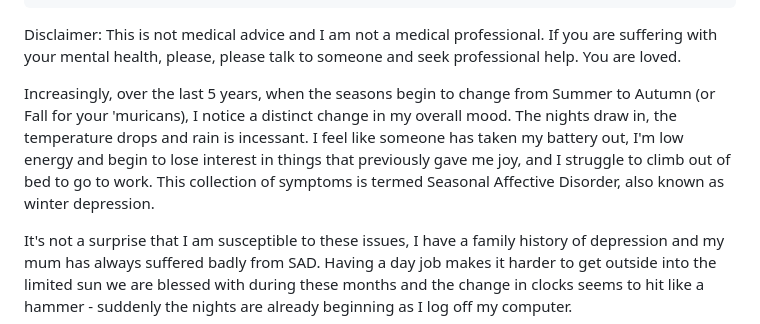
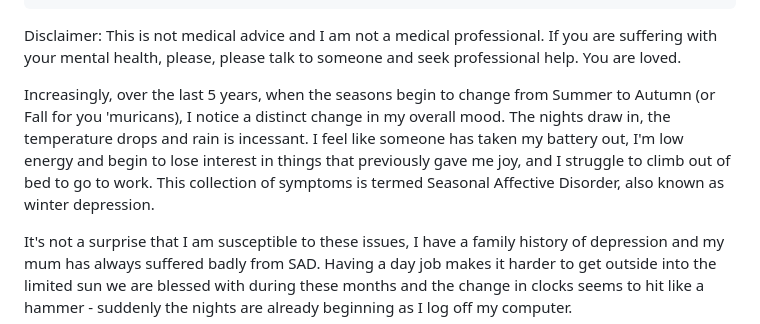
Before and after one commit to frillsdev/frills-neocities, a Markdown page: content/blog/021123-dealing-with-seasons.md, the part around the change. Drawn GitHub-style.

Commit message:
📝 Fix typo on blog post

```diff
--- a/content/blog/021123-dealing-with-seasons.md
+++ b/content/blog/021123-dealing-with-seasons.md
@@ -9,7 +9,7 @@ tags:
 <p>Disclaimer: This is not medical advice and I am not a medical professional. If you are suffering with your mental health, please, please talk to someone and seek professional help. You are loved.</p>
 </aside>
 
-Increasingly, over the last 5 years, when the seasons begin to change from Summer to Autumn (or Fall for your 'muricans), I notice a distinct change in my overall mood. The nights draw in, the temperature drops and rain is incessant. I feel like someone has taken my battery out, I'm low energy and begin to lose interest in things that previously gave me joy, and I struggle to climb out of bed to go to work. This collection of symptoms is termed Seasonal Affective Disorder, also known as winter depression.
+Increasingly, over the last 5 years, when the seasons begin to change from Summer to Autumn (or Fall for you 'muricans), I notice a distinct change in my overall mood. The nights draw in, the temperature drops and rain is incessant. I feel like someone has taken my battery out, I'm low energy and begin to lose interest in things that previously gave me joy, and I struggle to climb out of bed to go to work. This collection of symptoms is termed Seasonal Affective Disorder, also known as winter depression.
 
 It's not a surprise that I am susceptible to these issues, I have a family history of depression and my mum has always suffered badly from SAD. Having a day job makes it harder to get outside into the limited sun we are blessed with during these months and the change in clocks seems to hit like a hammer - suddenly the nights are already beginning as I log off my computer.
 
```
